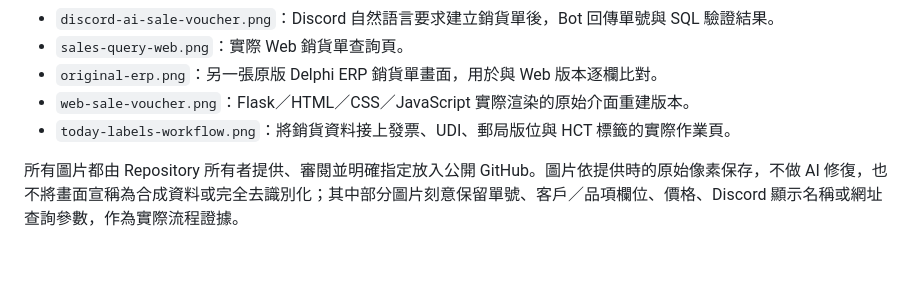
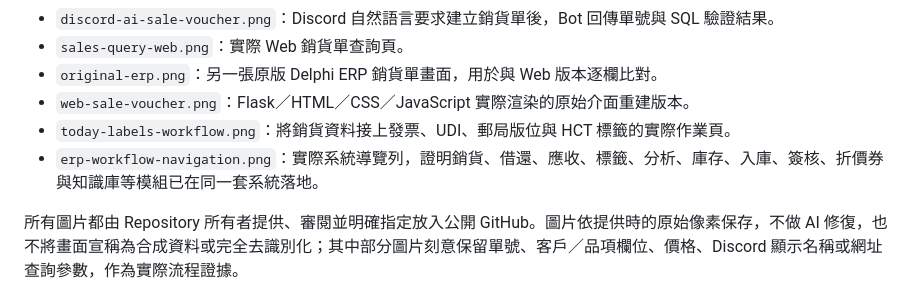
Before and after one commit to joeIvan2/legacy-erp-headless-bridge, a Markdown page: docs/screenshots/README.md, the part around the change. Drawn GitHub-style; blank space fills up the shorter version.

```diff
--- a/docs/screenshots/README.md
+++ b/docs/screenshots/README.md
@@ -12,6 +12,7 @@
 - `original-erp.png`：另一張原版 Delphi ERP 銷貨單畫面，用於與 Web 版本逐欄比對。
 - `web-sale-voucher.png`：Flask／HTML／CSS／JavaScript 實際渲染的原始介面重建版本。
 - `today-labels-workflow.png`：將銷貨資料接上發票、UDI、郵局版位與 HCT 標籤的實際作業頁。
+- `erp-workflow-navigation.png`：實際系統導覽列，證明銷貨、借還、應收、標籤、分析、庫存、入庫、簽核、折價券與知識庫等模組已在同一套系統落地。
 
 所有圖片都由 Repository 所有者提供、審閱並明確指定放入公開 GitHub。圖片依提供時的原始像素保存，不做 AI 修復，也不將畫面宣稱為合成資料或完全去識別化；其中部分圖片刻意保留單號、客戶／品項欄位、價格、Discord 顯示名稱或網址查詢參數，作為實際流程證據。
 
```
Also changed, not shown: README.md (+25 -0 lines), docs/screenshots/erp-workflow-navigation.png (added), 4 other files.
